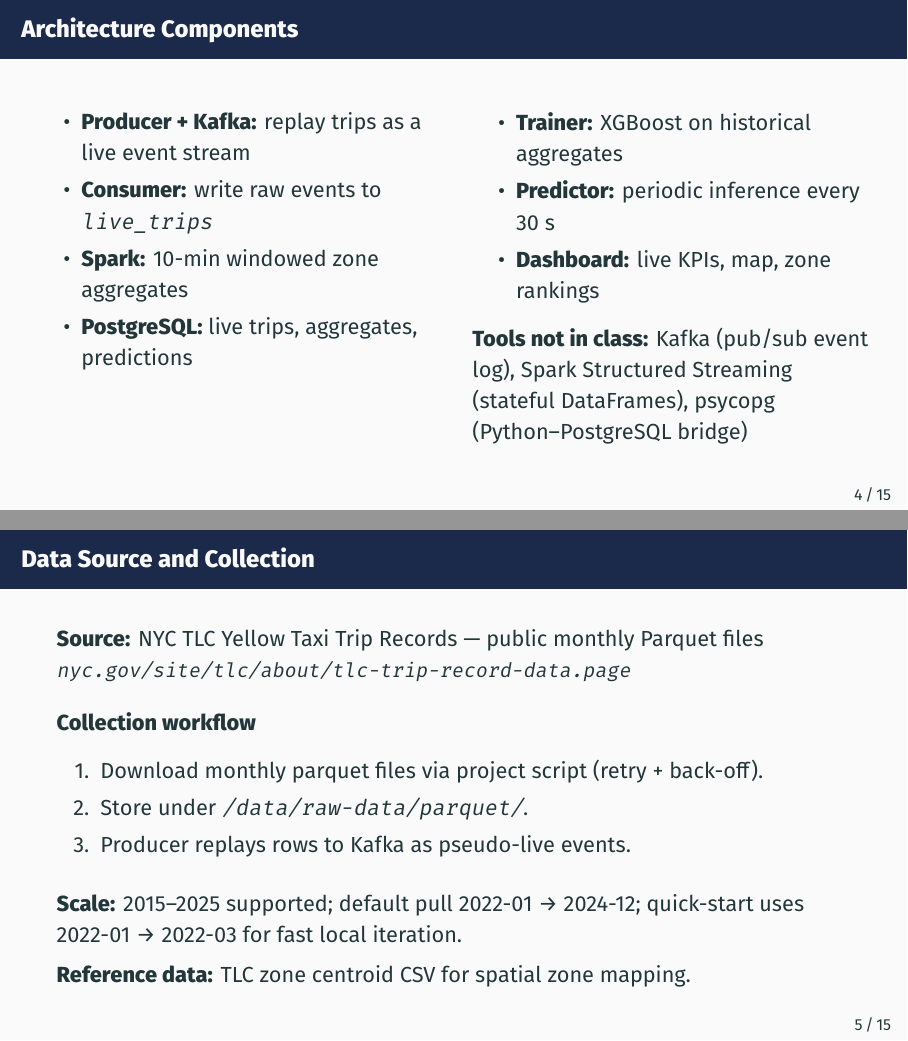
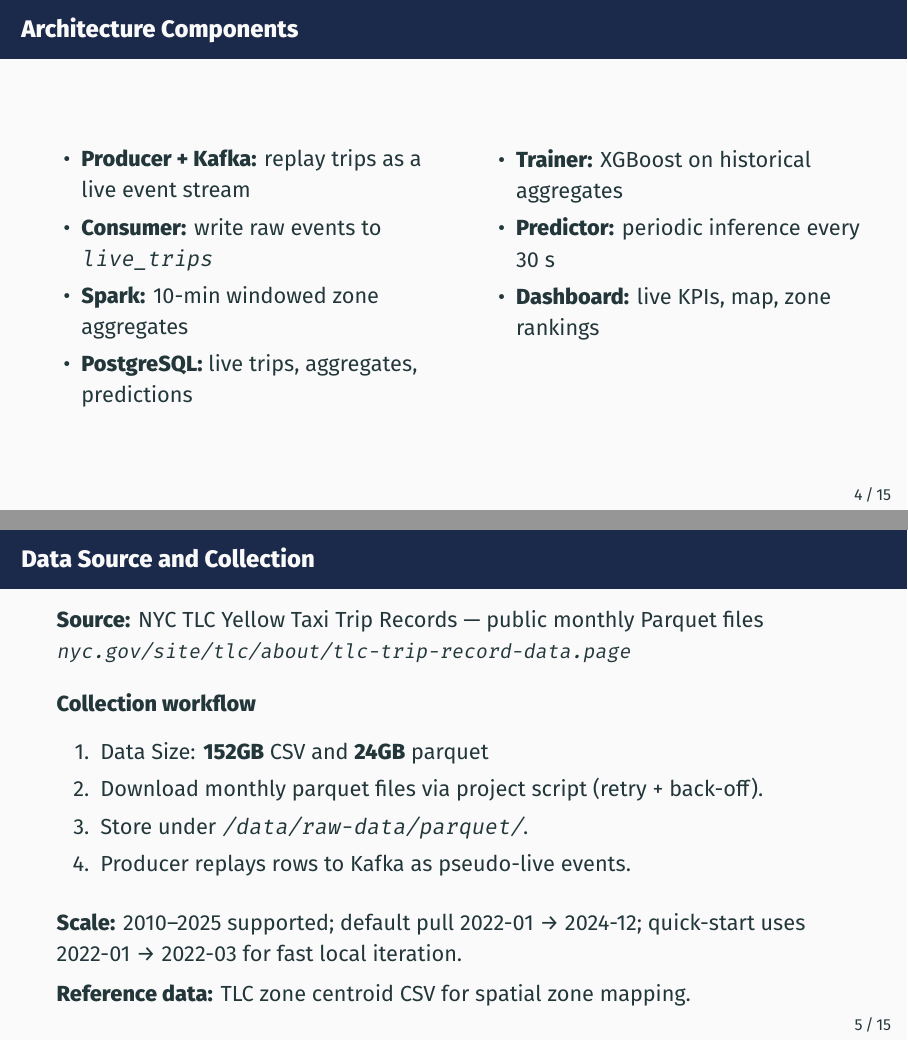
Before and after one commit to dhunganabibek/StreamCab, LaTeX slides (reports/streamcab_presentation.tex): pages 6 and 8 of 21, joined at a grey line. Compiled offline with XeLaTeX.

```diff
--- a/reports/streamcab_presentation.tex
+++ b/reports/streamcab_presentation.tex
@@ -88,9 +88,6 @@
   \item \textbf{Dashboard:} live KPIs, map, zone rankings
 \end{itemize}
 \vspace{0.5em}
-\textbf{Tools not in class:} Kafka (pub/sub event log),
-Spark Structured Streaming (stateful DataFrames),
-psycopg (Python--PostgreSQL bridge)
 \end{columns}
 \end{frame}
 
@@ -104,13 +101,14 @@
 \vspace{0.5em}
 \textbf{Collection workflow}
 \begin{enumerate}
+  \item Data Size:  \textbf{152GB} CSV and \textbf{24GB} parquet
   \item Download monthly parquet files via project script (retry + back-off).
   \item Store under \texttt{/data/raw-data/parquet/}.
   \item Producer replays rows to Kafka as pseudo-live events.
 \end{enumerate}
 
 \vspace{0.5em}
-\textbf{Scale:} 2015--2025 supported; default pull 2022-01 → 2024-12;
+\textbf{Scale:} 2010--2025 supported; default pull 2022-01 → 2024-12;
 quick-start uses 2022-01 → 2022-03 for fast local iteration.\\[0.4em]
 \textbf{Reference data:} TLC zone centroid CSV for spatial zone mapping.
 \end{frame}
```
Also changed, not shown: compose.yml (+2 -0 lines), pyproject.toml (+7 -2 lines), reports/assets/datasize.png (added), reports/streamcab_presentation.pdf, 2 other files.
